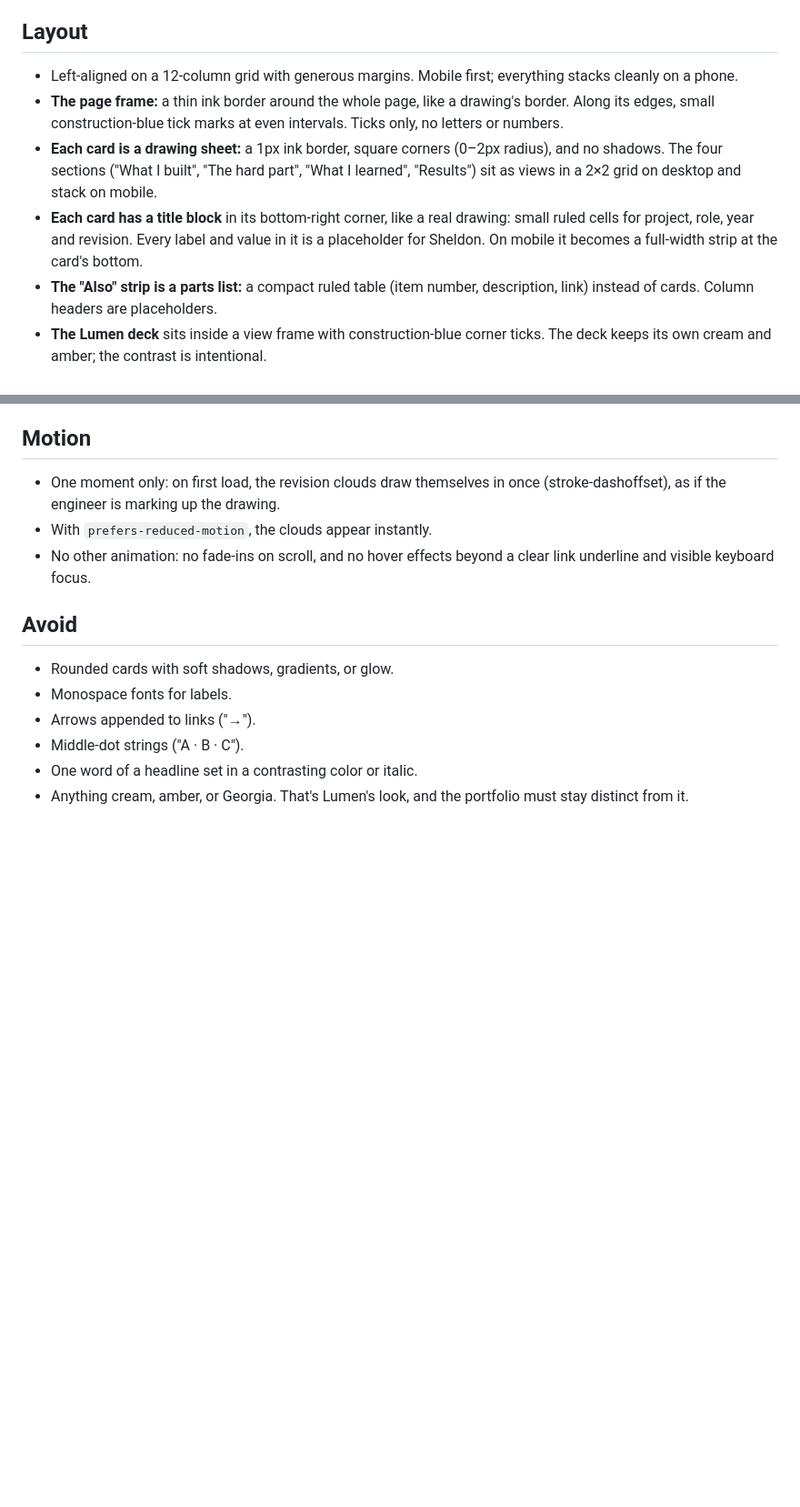
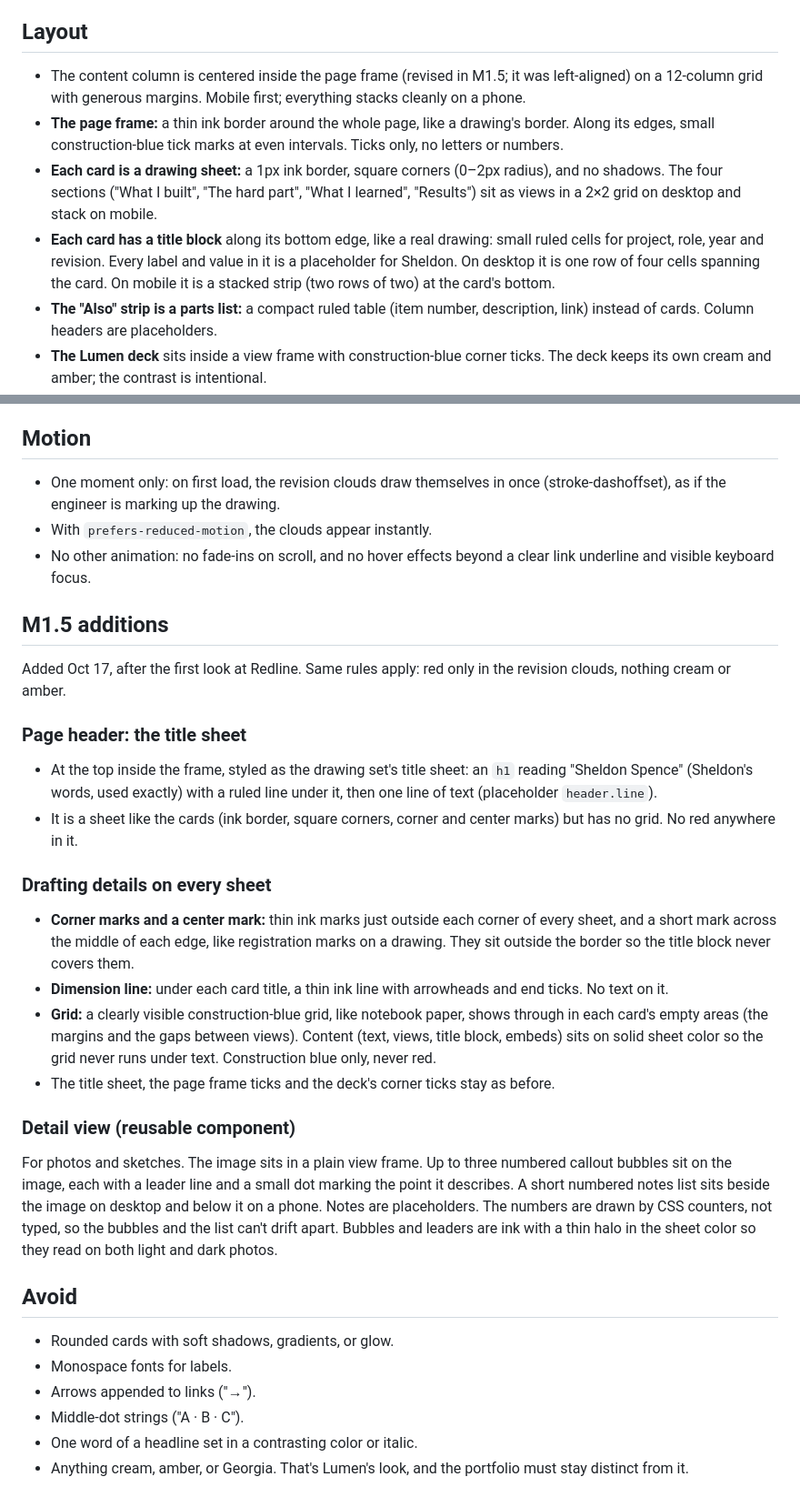
Before and after one commit to sheldonwspence-dev/Portfolio, a Markdown page: DESIGN.md, 2 parts joined by grey strips. Shown at 91% size. GitHub-like rendering; blank space fills up the shorter version.

Commit message:
DESIGN.md: describe the M1.5 changes (title sheet, centering, title block row, drafting details, detail view)
Co-Authored-By: Claude Sonnet 5.5 <noreply@anthropic.com>

```diff
--- a/DESIGN.md
+++ b/DESIGN.md
@@ -49,10 +49,10 @@ Define these as CSS custom properties on `:root`, redefined under `@media (prefe
 
 ## Layout
 
-- Left-aligned on a 12-column grid with generous margins. Mobile first; everything stacks cleanly on a phone.
+- The content column is centered inside the page frame (revised in M1.5; it was left-aligned) on a 12-column grid with generous margins. Mobile first; everything stacks cleanly on a phone.
 - **The page frame:** a thin ink border around the whole page, like a drawing's border. Along its edges, small construction-blue tick marks at even intervals. Ticks only, no letters or numbers.
 - **Each card is a drawing sheet:** a 1px ink border, square corners (0–2px radius), and no shadows. The four sections ("What I built", "The hard part", "What I learned", "Results") sit as views in a 2×2 grid on desktop and stack on mobile.
-- **Each card has a title block** in its bottom-right corner, like a real drawing: small ruled cells for project, role, year and revision. Every label and value in it is a placeholder for Sheldon. On mobile it becomes a full-width strip at the card's bottom.
+- **Each card has a title block** along its bottom edge, like a real drawing: small ruled cells for project, role, year and revision. Every label and value in it is a placeholder for Sheldon. On desktop it is one row of four cells spanning the card. On mobile it is a stacked strip (two rows of two) at the card's bottom.
 - **The "Also" strip is a parts list:** a compact ruled table (item number, description, link) instead of cards. Column headers are placeholders.
 - **The Lumen deck** sits inside a view frame with construction-blue corner ticks. The deck keeps its own cream and amber; the contrast is intentional.
 - Photos and slides sit in plain view frames. No decoration.
@@ -68,6 +68,26 @@ Define these as CSS custom properties on `:root`, redefined under `@media (prefe
 - With `prefers-reduced-motion`, the clouds appear instantly.
 - No other animation: no fade-ins on scroll, and no hover effects beyond a clear link underline and visible keyboard focus.
 
+## M1.5 additions
+
+Added Oct 17, after the first look at Redline. Same rules apply: red only in the revision clouds, nothing cream or amber.
+
+### Page header: the title sheet
+
+- At the top inside the frame, styled as the drawing set's title sheet: an `h1` reading "Sheldon Spence" (Sheldon's words, used exactly) with a ruled line under it, then one line of text (placeholder `header.line`).
+- It is a sheet like the cards (ink border, square corners, corner and center marks) but has no grid. No red anywhere in it.
+
+### Drafting details on every sheet
+
+- **Corner marks and a center mark:** thin ink marks just outside each corner of every sheet, and a short mark across the middle of each edge, like registration marks on a drawing. They sit outside the border so the title block never covers them.
+- **Dimension line:** under each card title, a thin ink line with arrowheads and end ticks. No text on it.
+- **Grid:** a clearly visible construction-blue grid, like notebook paper, shows through in each card's empty areas (the margins and the gaps between views). Content (text, views, title block, embeds) sits on solid sheet color so the grid never runs under text. Construction blue only, never red.
+- The title sheet, the page frame ticks and the deck's corner ticks stay as before.
+
+### Detail view (reusable component)
+
+For photos and sketches. The image sits in a plain view frame. Up to three numbered callout bubbles sit on the image, each with a leader line and a small dot marking the point it describes. A short numbered notes list sits beside the image on desktop and below it on a phone. Notes are placeholders. The numbers are drawn by CSS counters, not typed, so the bubbles and the list can't drift apart. Bubbles and leaders are ink with a thin halo in the sheet color so they read on both light and dark photos.
+
 ## Avoid
 
 - Rounded cards with soft shadows, gradients, or glow.
```
